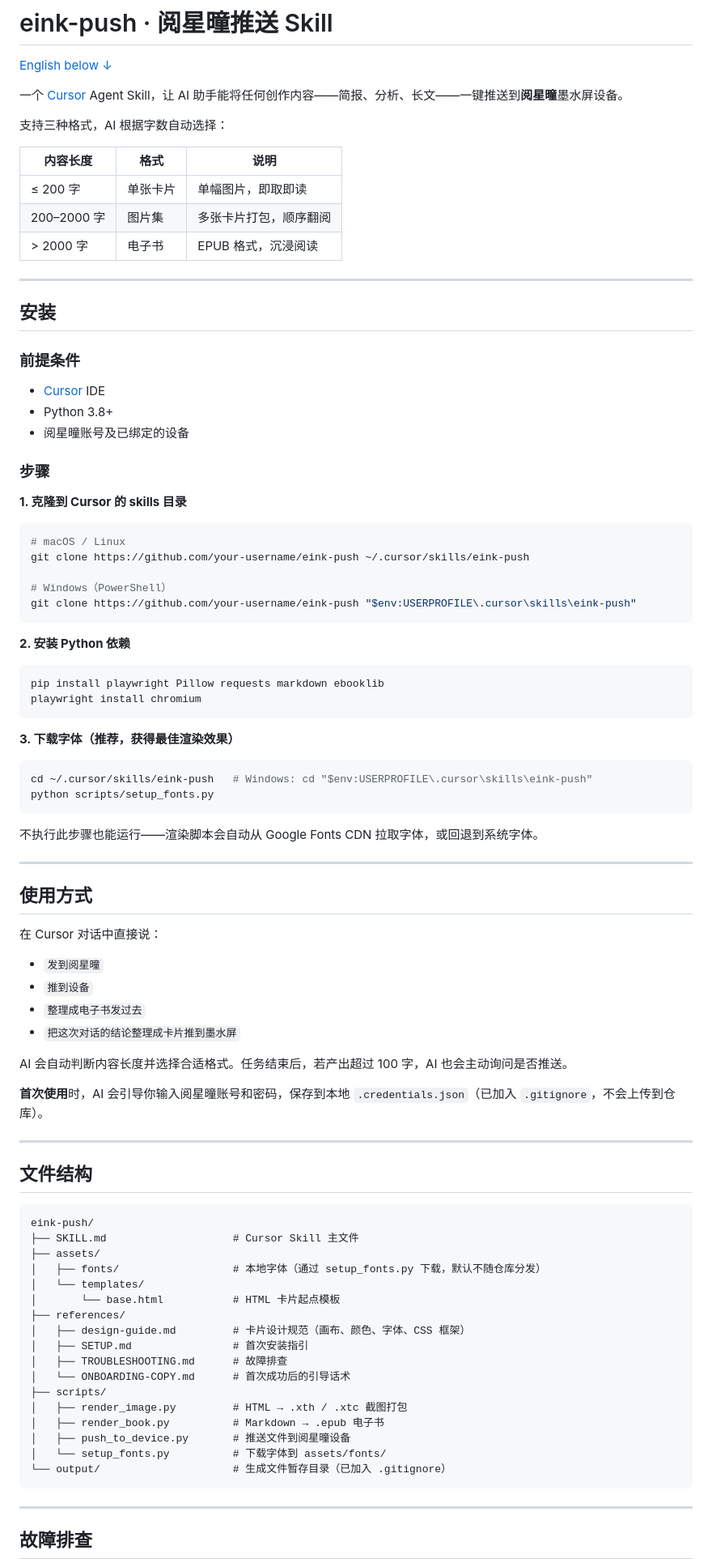
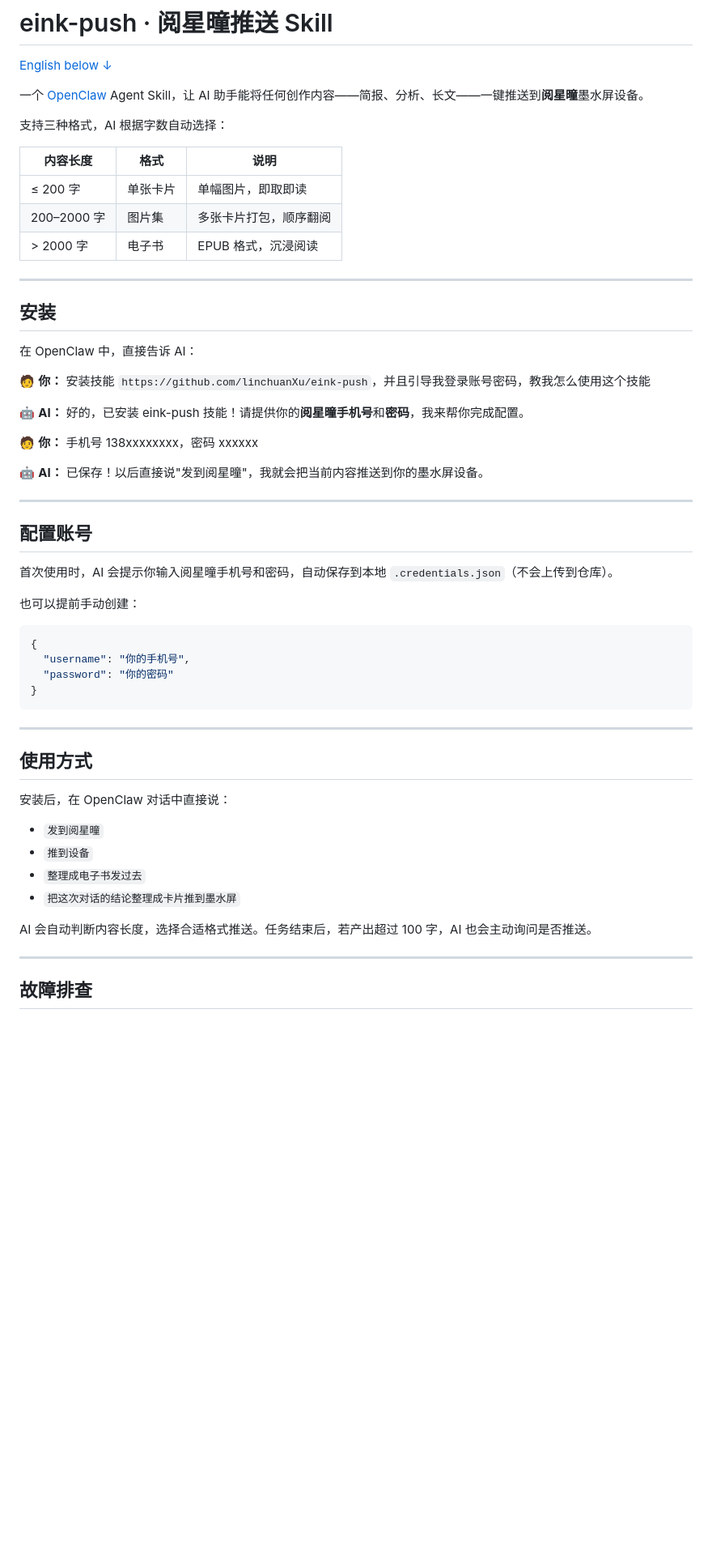
Before and after one commit to linchuanXu/eink-push, a Markdown page: README.md, the part around one of its changes. Shown at 81% size. Drawn GitHub-style; blank space fills up the shorter version.

````diff
--- a/README.md
+++ b/README.md
@@ -2,7 +2,7 @@
 
 [English below ↓](#english)
 
-一个 [Cursor](https://cursor.sh) Agent Skill，让 AI 助手能将任何创作内容——简报、分析、长文——一键推送到**阅星曈**墨水屏设备。
+一个 [OpenClaw](https://openclaw.ai) Agent Skill，让 AI 助手能将任何创作内容——简报、分析、长文——一键推送到**阅星曈**墨水屏设备。
 
 支持三种格式，AI 根据字数自动选择：
 
@@ -16,78 +16,43 @@
 
 ## 安装
 
-### 前提条件
+在 OpenClaw 中，直接告诉 AI：
 
-- [Cursor](https://cursor.sh) IDE
-- Python 3.8+
-- 阅星曈账号及已绑定的设备
+🧑 **你：** 安装技能 `https://github.com/linchuanXu/eink-push`，并且引导我登录账号密码，教我怎么使用这个技能
 
-### 步骤
+🤖 **AI：** 好的，已安装 eink-push 技能！请提供你的**阅星曈手机号**和**密码**，我来帮你完成配置。
 
-**1. 克隆到 Cursor 的 skills 目录**
+🧑 **你：** 手机号 138xxxxxxxx，密码 xxxxxx
 
-```bash
-# macOS / Linux
-git clone https://github.com/your-username/eink-push ~/.cursor/skills/eink-push
+🤖 **AI：** 已保存！以后直接说"发到阅星曈"，我就会把当前内容推送到你的墨水屏设备。
 
-# Windows（PowerShell）
-git clone https://github.com/your-username/eink-push "$env:USERPROFILE\.cursor\skills\eink-push"
+---
+
+## 配置账号
+
+首次使用时，AI 会提示你输入阅星曈手机号和密码，自动保存到本地 `.credentials.json`（不会上传到仓库）。
+
+也可以提前手动创建：
+
+```json
+{
+  "username": "你的手机号",
+  "password": "你的密码"
+}
 ```
-
-**2. 安装 Python 依赖**
-
-```bash
-pip install playwright Pillow requests markdown ebooklib
-playwright install chromium
-```
-
-**3. 下载字体（推荐，获得最佳渲染效果）**
-
-```bash
-cd ~/.cursor/skills/eink-push   # Windows: cd "$env:USERPROFILE\.cursor\skills\eink-push"
-python scripts/setup_fonts.py
-```
-
-不执行此步骤也能运行——渲染脚本会自动从 Google Fonts CDN 拉取字体，或回退到系统字体。
 
 ---
 
 ## 使用方式
 
-在 Cursor 对话中直接说：
+安装后，在 OpenClaw 对话中直接说：
 
 - `发到阅星曈`
 - `推到设备`
 - `整理成电子书发过去`
 - `把这次对话的结论整理成卡片推到墨水屏`
 
-AI 会自动判断内容长度并选择合适格式。任务结束后，若产出超过 100 字，AI 也会主动询问是否推送。
-
-**首次使用**时，AI 会引导你输入阅星曈账号和密码，保存到本地 `.credentials.json`（已加入 `.gitignore`，不会上传到仓库）。
-
----
-
-## 文件结构
-
-```
-eink-push/
-├── SKILL.md                    # Cursor Skill 主文件
-├── assets/
-│   ├── fonts/                  # 本地字体（通过 setup_fonts.py 下载，默认不随仓库分发）
-│   └── templates/
-│       └── base.html           # HTML 卡片起点模板
-├── references/
-│   ├── design-guide.md         # 卡片设计规范（画布、颜色、字体、CSS 框架）
-│   ├── SETUP.md                # 首次安装指引
-│   ├── TROUBLESHOOTING.md      # 故障排查
-│   └── ONBOARDING-COPY.md      # 首次成功后的引导话术
-├── scripts/
-│   ├── render_image.py         # HTML → .xth / .xtc 截图打包
-│   ├── render_book.py          # Markdown → .epub 电子书
-│   ├── push_to_device.py       # 推送文件到阅星曈设备
-│   └── setup_fonts.py          # 下载字体到 assets/fonts/
-└── output/                     # 生成文件暂存目录（已加入 .gitignore）
-```
+AI 会自动判断内容长度，选择合适格式推送。任务结束后，若产出超过 100 字，AI 也会主动询问是否推送。
 
 ---
 
````
Also changed, not shown: other parts of README.md (+30 -28 lines), SKILL.md (+6 -1 lines).
